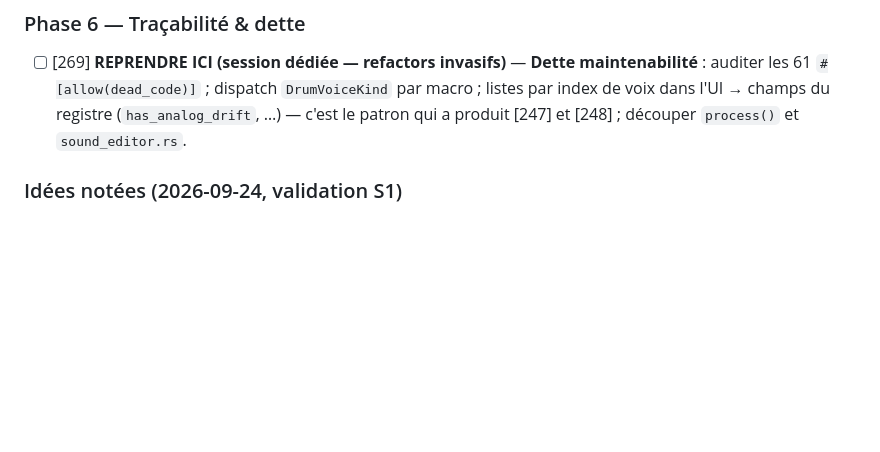
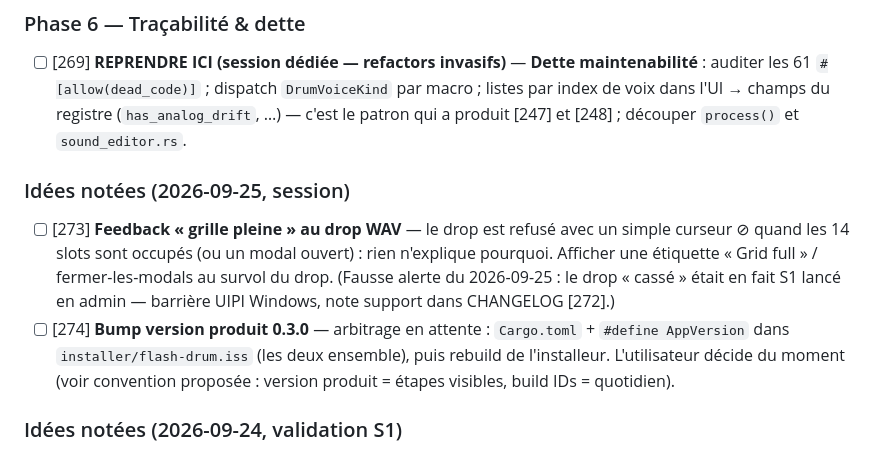
Before and after one commit to TiiPaa/drumflash, a Markdown page: TODO.md, the part around the change. GitHub-like rendering; blank space fills up the shorter version.

Commit message:
Session: fin de session — CLAUDE.md documente l'installeur [272] + la note support UIPI (DAW en admin = drop impossible), idees [273] feedback grille pleine au drop et [274] bump 0.3.0 notees

```diff
--- a/TODO.md
+++ b/TODO.md
@@ -8,6 +8,10 @@
 
 ### Phase 6 — Traçabilité & dette
 - [ ] [269] **REPRENDRE ICI (session dédiée — refactors invasifs)** — **Dette maintenabilité** : auditer les 61 `#[allow(dead_code)]` ; dispatch `DrumVoiceKind` par macro ; listes par index de voix dans l'UI → champs du registre (`has_analog_drift`, …) — c'est le patron qui a produit [247] et [248] ; découper `process()` et `sound_editor.rs`.
+
+### Idées notées (2026-09-25, session)
+- [ ] [273] **Feedback « grille pleine » au drop WAV** — le drop est refusé avec un simple curseur ⊘ quand les 14 slots sont occupés (ou un modal ouvert) : rien n'explique pourquoi. Afficher une étiquette « Grid full » / fermer-les-modals au survol du drop. (Fausse alerte du 2026-09-25 : le drop « cassé » était en fait S1 lancé en admin — barrière UIPI Windows, note support dans CHANGELOG [272].)
+- [ ] [274] **Bump version produit 0.3.0** — arbitrage en attente : `Cargo.toml` + `#define AppVersion` dans `installer/flash-drum.iss` (les deux ensemble), puis rebuild de l'installeur. L'utilisateur décide du moment (voir convention proposée : version produit = étapes visibles, build IDs = quotidien).
 
 ### Idées notées (2026-09-24, validation S1)
 - [ ] [270] **Drop WAV sur une lane occupée = remplacer son fichier ?** — le drop crée toujours une NOUVELLE lane One-Shot (jamais de remplacement, choix [243] anti-accident) ; l'utilisateur s'attendait à un remplacement de la lane ciblée (build 20260924-185138). À arbitrer : remplacement direct, ou modificateur (Alt+drop), ou garder tel quel.
```
Also changed, not shown: CLAUDE.md (+3 -0 lines).
